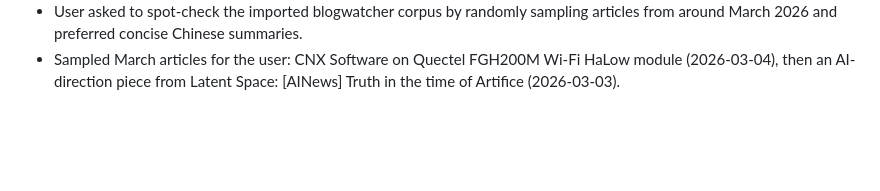
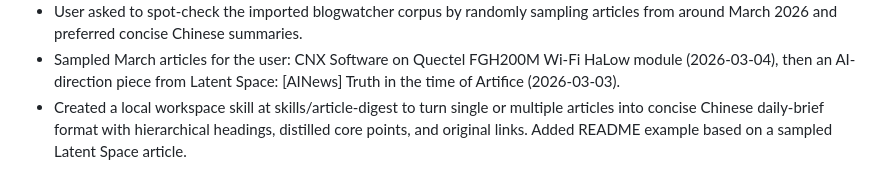
Before and after one commit to lyfmt/lyfmt-notes, a Markdown page: memory/2026-03-09.md, the part around the change. GitHub-like rendering; blank space fills up the shorter version.

Commit message:
Add local article digest skill for daily brief formatting

```diff
--- a/memory/2026-03-09.md
+++ b/memory/2026-03-09.md
@@ -23,3 +23,4 @@
 - Cleaned up several entries by re-adding them with homepage URL plus explicit --feed-url (Go Blog, Hugging Face, Ollama, OpenAI, Simon Willison, Spring, Stability AI, Stripe, Together AI). Current remaining scan issue: Inside Java intermittently fails with TLS handshake timeout; InfoQ Architecture/Java currently return zero items but remain tracked.
 - User asked to spot-check the imported blogwatcher corpus by randomly sampling articles from around March 2026 and preferred concise Chinese summaries.
 - Sampled March articles for the user: CNX Software on Quectel FGH200M Wi-Fi HaLow module (2026-03-04), then an AI-direction piece from Latent Space: [AINews] Truth in the time of Artifice (2026-03-03).
+- Created a local workspace skill at skills/article-digest to turn single or multiple articles into concise Chinese daily-brief format with hierarchical headings, distilled core points, and original links. Added README example based on a sampled Latent Space article.
```
Also changed, not shown: skills/article-digest/README.md (added, +57 -0 lines), skills/article-digest/SKILL.md (added, +229 -0 lines).
